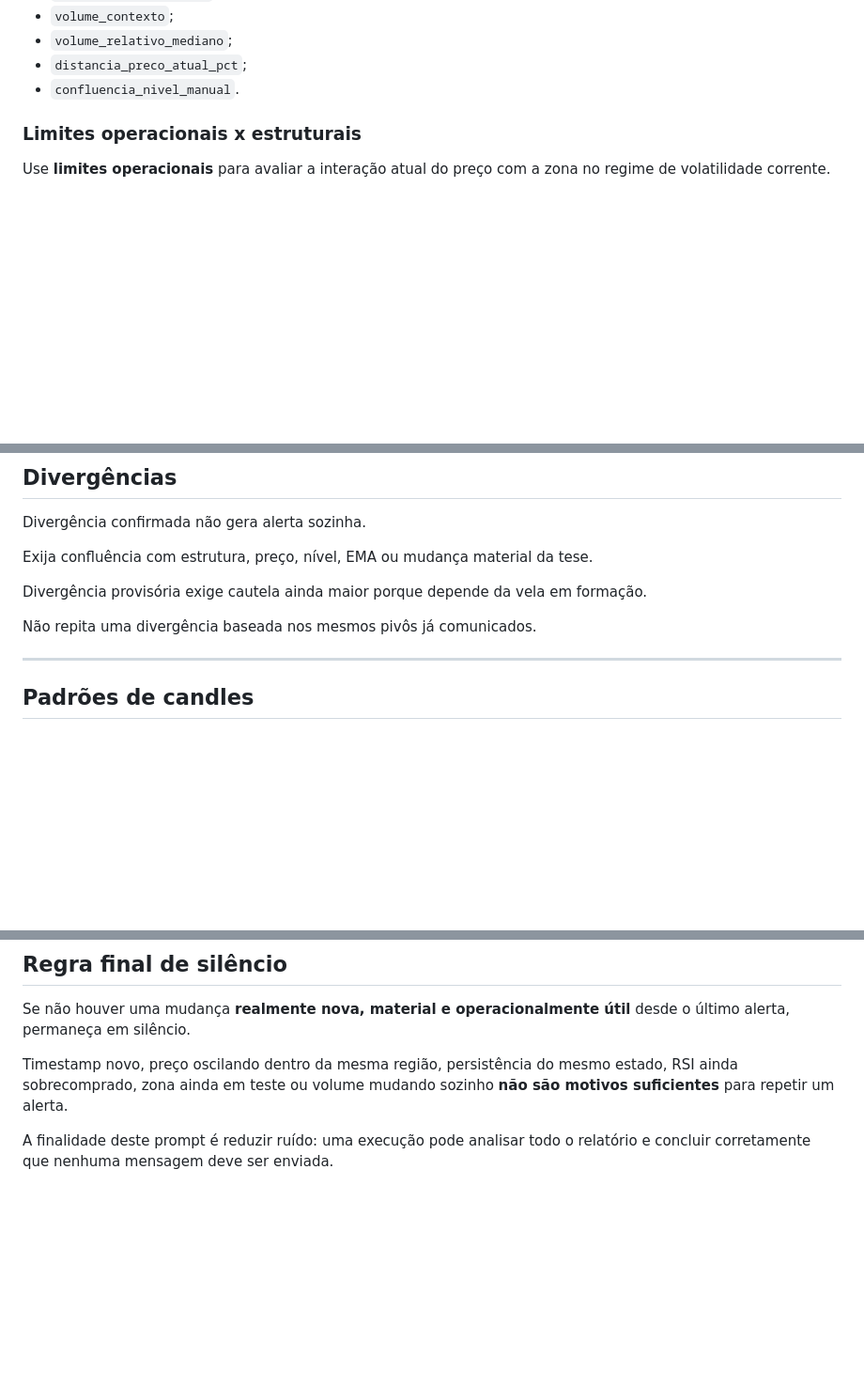
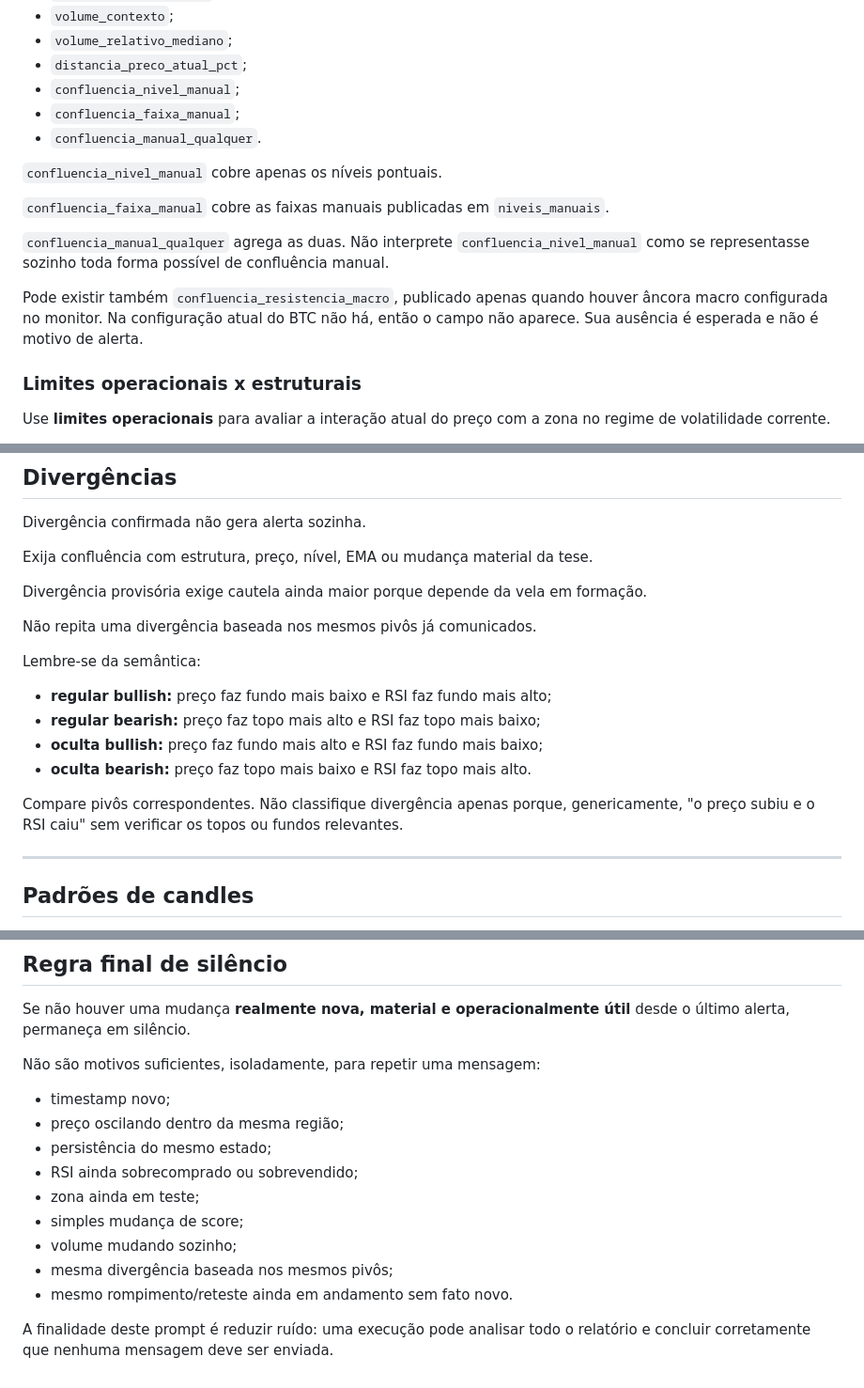
Before and after one commit to matheussamadello/Monitor-BTC-Price, a Markdown page: PROMPT_BTC_TECHNICAL_WATCH.md, 3 parts joined by grey strips. Shown at 94% size. Rendered like a GitHub page; blank space fills up the shorter version.

```diff
--- a/PROMPT_BTC_TECHNICAL_WATCH.md
+++ b/PROMPT_BTC_TECHNICAL_WATCH.md
@@ -186,7 +186,17 @@ Leia, quando presentes:
 - `volume_contexto`;
 - `volume_relativo_mediano`;
 - `distancia_preco_atual_pct`;
-- `confluencia_nivel_manual`.
+- `confluencia_nivel_manual`;
+- `confluencia_faixa_manual`;
+- `confluencia_manual_qualquer`.
+
+`confluencia_nivel_manual` cobre apenas os níveis pontuais.
+
+`confluencia_faixa_manual` cobre as faixas manuais publicadas em `niveis_manuais`.
+
+`confluencia_manual_qualquer` agrega as duas. Não interprete `confluencia_nivel_manual` como se representasse sozinho toda forma possível de confluência manual.
+
+Pode existir também `confluencia_resistencia_macro`, publicado apenas quando houver âncora macro configurada no monitor. Na configuração atual do BTC não há, então o campo não aparece. Sua ausência é esperada e não é motivo de alerta.
 
 ### Limites operacionais x estruturais
 
@@ -660,6 +671,15 @@ Divergência provisória exige cautela ainda maior porque depende da vela em for
 
 Não repita uma divergência baseada nos mesmos pivôs já comunicados.
 
+Lembre-se da semântica:
+
+- **regular bullish:** preço faz fundo mais baixo e RSI faz fundo mais alto;
+- **regular bearish:** preço faz topo mais alto e RSI faz topo mais baixo;
+- **oculta bullish:** preço faz fundo mais alto e RSI faz fundo mais baixo;
+- **oculta bearish:** preço faz topo mais baixo e RSI faz topo mais alto.
+
+Compare pivôs correspondentes. Não classifique divergência apenas porque, genericamente, "o preço subiu e o RSI caiu" sem verificar os topos ou fundos relevantes.
+
 ---
 
 ## Padrões de candles
@@ -780,6 +801,16 @@ Inclua apenas métricas que ajudam a explicar a mudança. Não despeje todo o JS
 
 Se não houver uma mudança **realmente nova, material e operacionalmente útil** desde o último alerta, permaneça em silêncio.
 
-Timestamp novo, preço oscilando dentro da mesma região, persistência do mesmo estado, RSI ainda sobrecomprado, zona ainda em teste ou volume mudando sozinho **não são motivos suficientes** para repetir um alerta.
+Não são motivos suficientes, isoladamente, para repetir uma mensagem:
+
+- timestamp novo;
+- preço oscilando dentro da mesma região;
+- persistência do mesmo estado;
+- RSI ainda sobrecomprado ou sobrevendido;
+- zona ainda em teste;
+- simples mudança de score;
+- volume mudando sozinho;
+- mesma divergência baseada nos mesmos pivôs;
+- mesmo rompimento/reteste ainda em andamento sem fato novo.
 
 A finalidade deste prompt é reduzir ruído: uma execução pode analisar todo o relatório e concluir corretamente que nenhuma mensagem deve ser enviada.
```
Also changed, not shown: other parts of PROMPT_BTC_TECHNICAL_WATCH.md (+4 -2 lines), README.md (+12 -0 lines).
